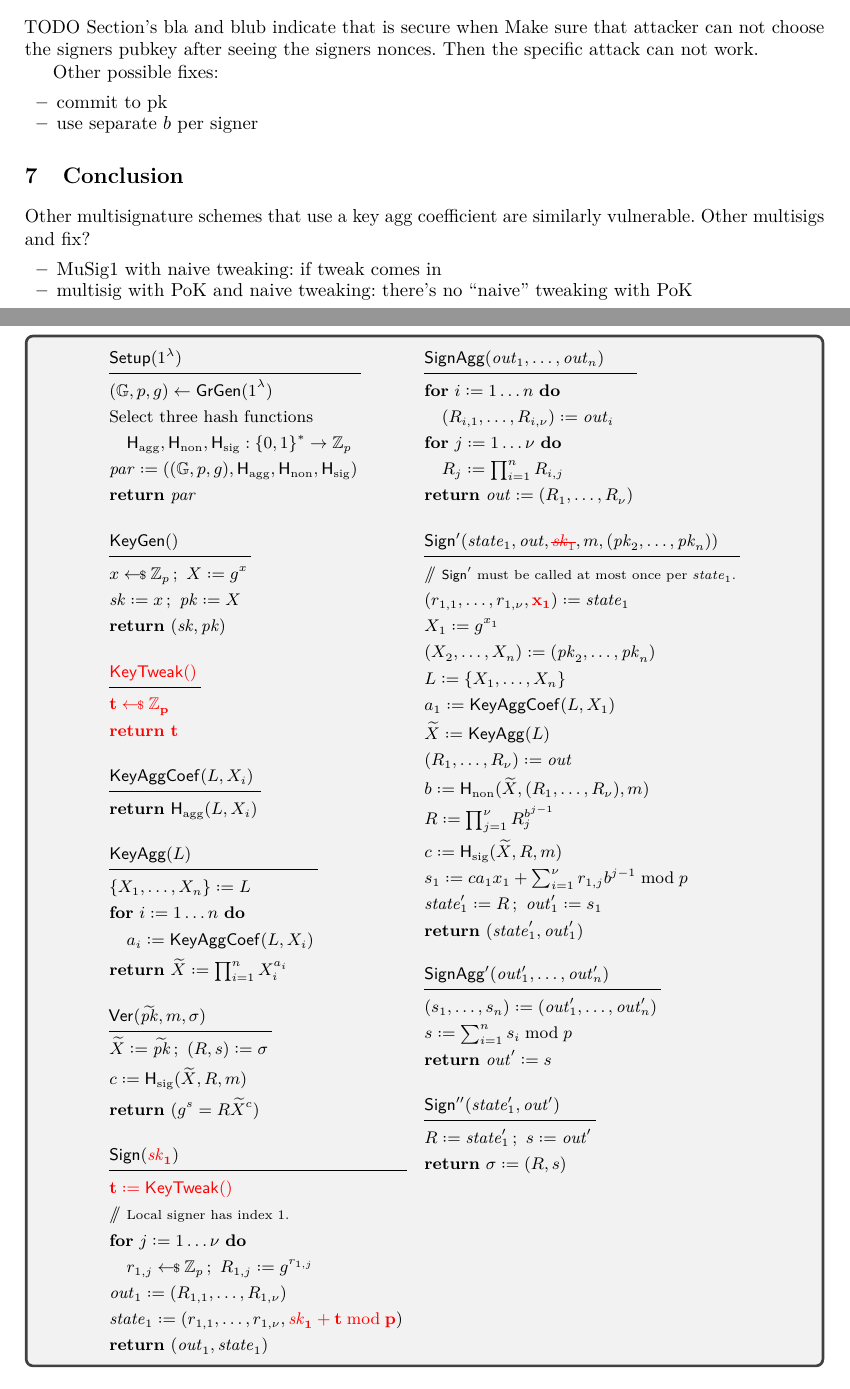
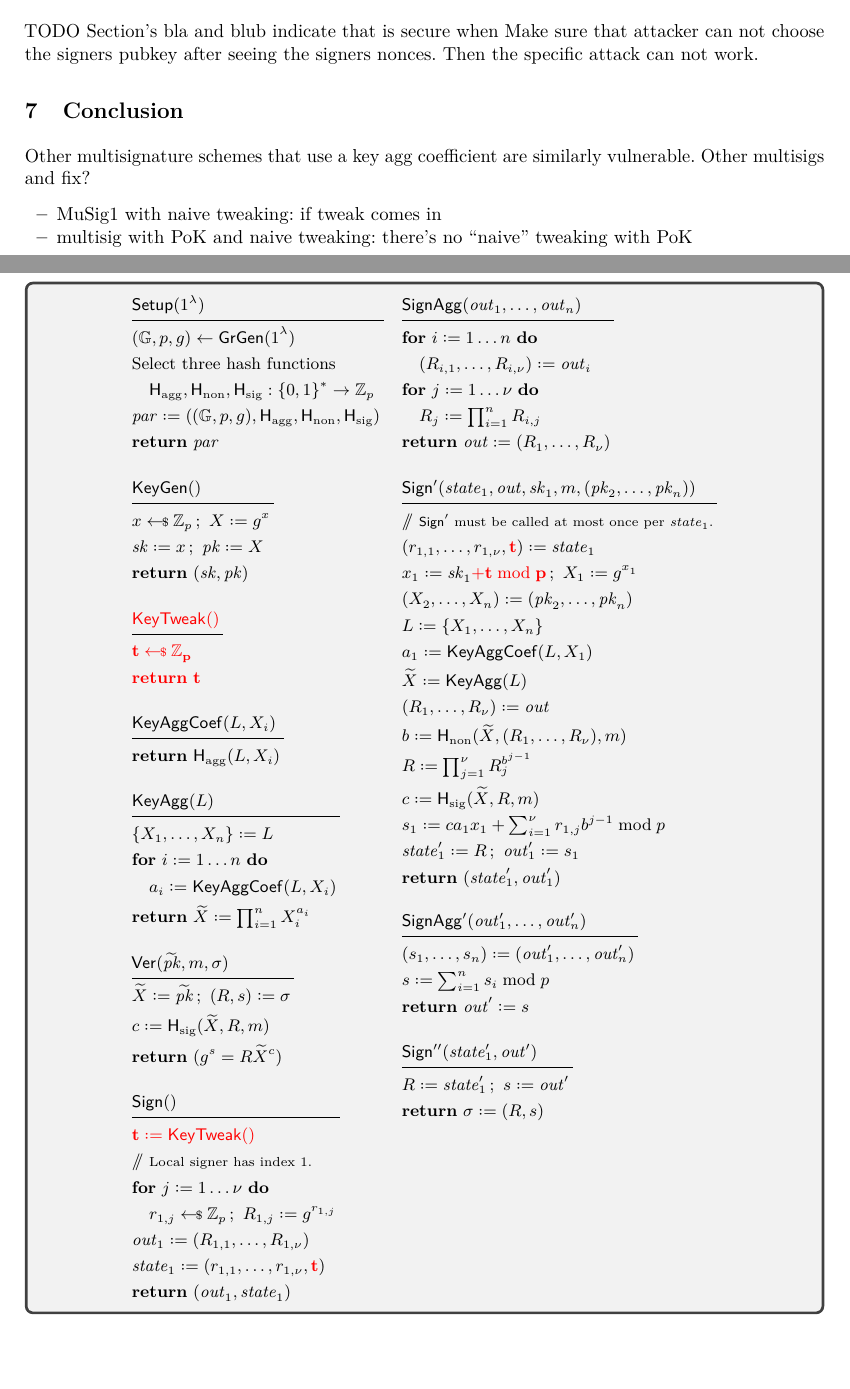
Before and after one commit to jonasnick/musig2-tweaking, a LaTeX paper (main.tex): two parts of pages 3 and 4 of 4, joined at a grey line, cut so that both start at the same text, the shorter picture padded with empty space. The pictures show the PDF file main.pdf that the author committed with the source.

Commit message:
Fix naive tweaking scheme and simplify fixed scheme

```diff
--- a/main.tex
+++ b/main.tex
@@ -236,7 +236,7 @@ $\musigtwontweak$ uses \emph{additive} tweaking, but the attack similarly applie
       \mathmod{\pcif t \neq 0 \text{ and has not been output by } \keytweak} \\
       \t \mathmod{\pcthen \pcreturn \false} \\
       (r_{1,1},\ldots,r_{1,\nu}) \defeq \state_1 \\
-      x_1 \defeq \sk_1 \mathmod{+ t} \pcsc X_1 \defeq g^{x_1 \mathmod{+ t}} \\
+      x_1 \defeq \sk_1 \mathmod{+ t \bmod p} \pcsc X_1 \defeq g^{x_1} \\
       (X_2, \ldots, X_n) \defeq (\pk_2, \ldots, \pk_n)\\
       L \defeq \{X_1,\ldots,X_n\} \\
       a_1 \defeq \musigcoef(L,X_1)\\
@@ -374,13 +374,13 @@ Then the specific attack can not work.
       \pcreturn (g^s = R \tX^c)
     }
     \pcvspace
-    \procedure{$\sign(\mathmod{\sk_1})$}{%
+    \procedure{$\sign()$}{%
       \mathmod{t \defeq \mathmod{\keytweak()}} \\
       \pclinecomment{Local signer has index $1$.} \\
       \pcfor j \defeq 1 \ldots \nu \pcdo \\
         \t r_{1,j} \sample \ZZ_p \pcsc R_{1,j} \defeq g^{r_{1,j}} \\
       \msg_1 \defeq (R_{1,1},\ldots,R_{1,\nu}) \\
-      \state_1 \defeq (r_{1,1},\ldots,r_{1,\nu}, \mathmod{\sk_1 + t \bmod p}) \\
+      \state_1 \defeq (r_{1,1},\ldots,r_{1,\nu}, \mathmod{t}) \\
       \pcreturn (\msg_1,\state_1)
     }
    \end{pcvstack}
@@ -394,10 +394,10 @@ Then the specific attack can not work.
      \pcreturn \msg \defeq (R_1, \ldots, R_\nu)
     }
     \pcvspace
-    \procedure{$\sign'(\state_1,\msg,\mathmod{\stkout{\sk_1}},m,(\pk_2,\ldots,\pk_n))$}{%
+    \procedure{$\sign'(\state_1,\msg,\sk_1,m,(\pk_2,\ldots,\pk_n))$}{%
       \pclinecomment{$\sign'$ must be called at most once per $\state_1$.} \\
-      (r_{1,1},\ldots,r_{1,\nu}, \mathmod{x_1}) \defeq \state_1 \\
-      X_1 \defeq g^{x_1} \\
+      (r_{1,1},\ldots,r_{1,\nu}, \mathmod{t}) \defeq \state_1 \\
+      x_1 \defeq \sk_1 \mathmod{+ t \bmod p} \pcsc X_1 \defeq g^{x_1} \\
       (X_2, \ldots, X_n) \defeq (\pk_2, \ldots, \pk_n)\\
       L \defeq \{X_1,\ldots,X_n\} \\
       a_1 \defeq \musigcoef(L,X_1)\\
@@ -425,14 +425,8 @@ Then the specific attack can not work.
   \end{pchstack}
  \end{tcolorbox}
  \caption{The multi-signature scheme $\musigtwotweak[\grgen,\nu]$. The differences to $\musigtwo[\grgen,\nu]$ are displayed in \textmod{red}.}
- \label{fig:ms}
+ \label{fig:ms-tweaking}
 \end{figure}
-
-Other possible fixes:
-\begin{itemize}
-\item commit to pk
-\item use separate $b$ per signer
-\end{itemize}
 
 \section{Conclusion}
 Other multisignature schemes that use a key agg coefficient are similarly vulnerable.
```
Also changed, not shown: main.pdf, main.tex (4 more changed lines).
